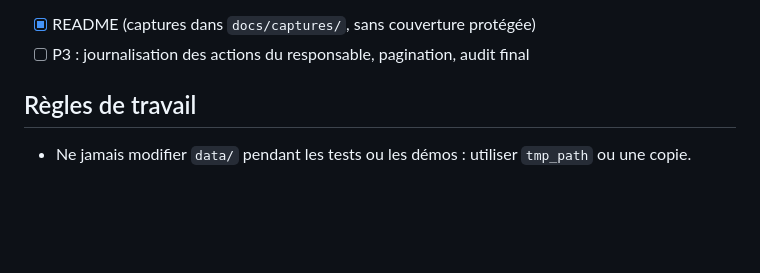
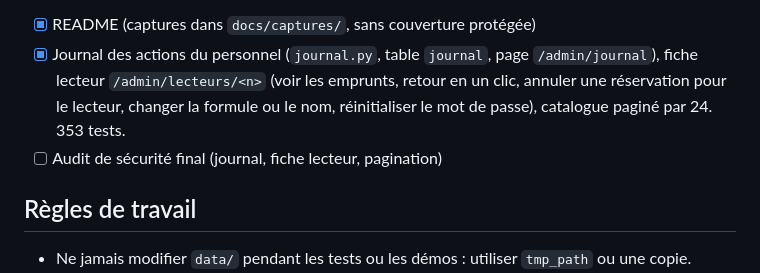
Before and after one commit to Raffaele-Junia/ISEN-3, a Markdown page: Projet_perso/mediatheque/CLAUDE.md, the part around the change. Drawn GitHub-style; blank space fills up the shorter version.

```diff
--- a/Projet_perso/mediatheque/CLAUDE.md
+++ b/Projet_perso/mediatheque/CLAUDE.md
@@ -73,7 +73,8 @@ Plan détaillé et priorités : `docs/RAPPORT_SITUATION.md`. **Mettre à jour la
 - Recommandations : « Dans la même veine » exige un lien de contenu (`LIEN_CONTENU_MIN`). Les co-emprunts ne sont qu'un bonus (0,8 par lecteur). Bonus `POIDS_MEME_SUPPORT` quand le genre et le support sont les mêmes.
 - 343 tests au total.
 - [x] README (captures dans `docs/captures/`, sans couverture protégée)
-- [ ] P3 : journalisation des actions du responsable, pagination, audit final
+- [x] Journal des actions du personnel (`journal.py`, table `journal`, page `/admin/journal`), fiche lecteur `/admin/lecteurs/<n>` (voir les emprunts, retour en un clic, annuler une réservation pour le lecteur, changer la formule ou le nom, réinitialiser le mot de passe), catalogue paginé par 24. 353 tests.
+- [ ] Audit de sécurité final (journal, fiche lecteur, pagination)
 
 ## Règles de travail
 - Ne jamais modifier `data/` pendant les tests ou les démos : utiliser `tmp_path` ou une copie.
```
Also changed, not shown: Projet_perso/mediatheque/README.md (+4 -1 lines).
